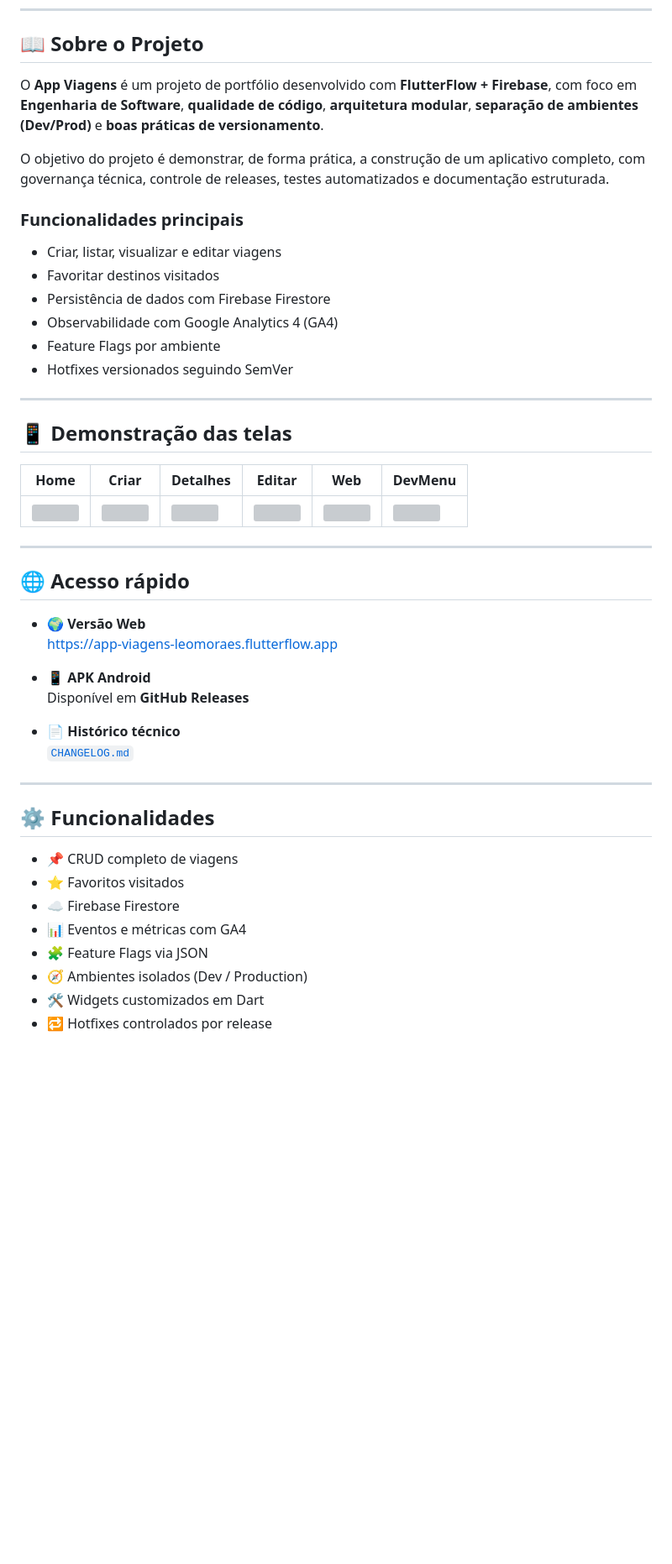
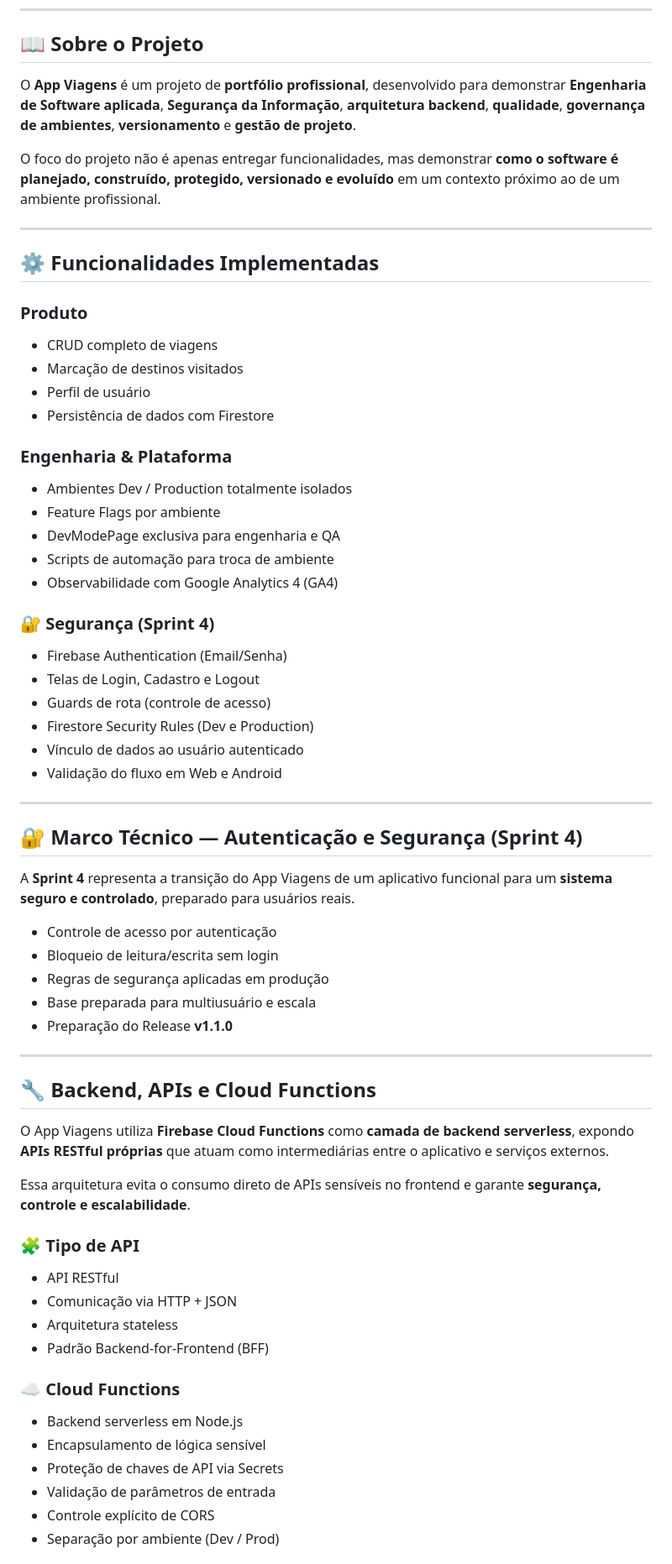
Before and after one commit to leomoraesitu/app-viagens, a Markdown page: README.md, the part around one of its changes. Shown at 84% size. Drawn GitHub-style; blank space fills up the shorter version; grey boxes are pictures that could not be loaded.

```diff
--- a/README.md
+++ b/README.md
@@ -11,49 +21,66 @@
 
 ## 📖 Sobre o Projeto
 
-O **App Viagens** é um projeto de portfólio desenvolvido com **FlutterFlow + Firebase**, com foco em **Engenharia de Software**, **qualidade de código**, **arquitetura modular**, **separação de ambientes (Dev/Prod)** e **boas práticas de versionamento**.
+O **App Viagens** é um projeto de **portfólio profissional**, desenvolvido para demonstrar **Engenharia de Software aplicada**, **Segurança da Informação**, **arquitetura backend**, **qualidade**, **governança de ambientes**, **versionamento** e **gestão de projeto**.
 
-O objetivo do projeto é demonstrar, de forma prática, a construção de um aplicativo completo, com governança técnica, controle de releases, testes automatizados e documentação estruturada.
-
-### Funcionalidades principais
-- Criar, listar, visualizar e editar viagens
-- Favoritar destinos visitados
-- Persistência de dados com Firebase Firestore
-- Observabilidade com Google Analytics 4 (GA4)
-- Feature Flags por ambiente
-- Hotfixes versionados seguindo SemVer
+O foco do projeto não é apenas entregar funcionalidades, mas demonstrar **como o software é planejado, construído, protegido, versionado e evoluído** em um contexto próximo ao de um ambiente profissional.
 
 ---
 
-## 📱 Demonstração das telas
+## ⚙️ Funcionalidades Implementadas
 
-| Home | Criar | Detalhes | Editar | Web | DevMenu |
-|------|-------|----------|--------|------------|---------|
-| <img src="./screenshots/Tela01.gif" width="140"/> | <img src="./screenshots/Tela02.gif" width="140"/> | <img src="./screenshots/Tela03.gif" width="140"/> | <img src="./screenshots/Tela04.gif" width="140"/> | <img src="./screenshots/Tela05.gif" width="350"/> | <img src="./screenshots/Tela06.png" width="140"/> |
+### Produto
+- CRUD completo de viagens
+- Marcação de destinos visitados
+- Perfil de usuário
+- Persistência de dados com Firestore
 
+### Engenharia & Plataforma
+- Ambientes Dev / Production totalmente isolados
+- Feature Flags por ambiente
+- DevModePage exclusiva para engenharia e QA
+- Scripts de automação para troca de ambiente
+- Observabilidade com Google Analytics 4 (GA4)
+
+### 🔐 Segurança (Sprint 4)
+- Firebase Authentication (Email/Senha)
+- Telas de Login, Cadastro e Logout
+- Guards de rota (controle de acesso)
+- Firestore Security Rules (Dev e Production)
+- Vínculo de dados ao usuário autenticado
+- Validação do fluxo em Web e Android
 
 ---
 
-## 🌐 Acesso rápido
+## 🔐 Marco Técnico — Autenticação e Segurança (Sprint 4)
 
-- 🌍 **Versão Web**
-  https://app-viagens-leomoraes.flutterflow.app
+A **Sprint 4** representa a transição do App Viagens de um aplicativo funcional para um **sistema seguro e controlado**, preparado para usuários reais.
 
-- 📱 **APK Android**
-  Disponível em **GitHub Releases**
-
-- 📄 **Histórico técnico**
-  [`CHANGELOG.md`](./CHANGELOG.md)
+- Controle de acesso por autenticação
+- Bloqueio de leitura/escrita sem login
+- Regras de segurança aplicadas em produção
+- Base preparada para multiusuário e escala
+- Preparação do Release **v1.1.0**
 
 ---
 
-## ⚙️ Funcionalidades
+## 🔧 Backend, APIs e Cloud Functions
 
-- 📌 CRUD completo de viagens
-- ⭐ Favoritos visitados
-- ☁️ Firebase Firestore
-- 📊 Eventos e métricas com GA4
-- 🧩 Feature Flags via JSON
-- 🧭 Ambientes isolados (Dev / Production)
-- 🛠️ Widgets customizados em Dart
-- 🔁 Hotfixes controlados por release
+O App Viagens utiliza **Firebase Cloud Functions** como **camada de backend serverless**, expondo **APIs RESTful próprias** que atuam como intermediárias entre o aplicativo e serviços externos.
+
+Essa arquitetura evita o consumo direto de APIs sensíveis no frontend e garante **segurança, controle e escalabilidade**.
+
+### 🧩 Tipo de API
+- API RESTful
+- Comunicação via HTTP + JSON
+- Arquitetura stateless
+- Padrão Backend-for-Frontend (BFF)
+
+### ☁️ Cloud Functions
+- Backend serverless em Node.js
+- Encapsulamento de lógica sensível
+- Proteção de chaves de API via Secrets
+- Validação de parâmetros de entrada
+- Controle explícito de CORS
+- Separação por ambiente (Dev / Prod)
+
```
Also changed, not shown: other parts of README.md (+90 -130 lines), CHANGELOG.md (+72 -37 lines).
